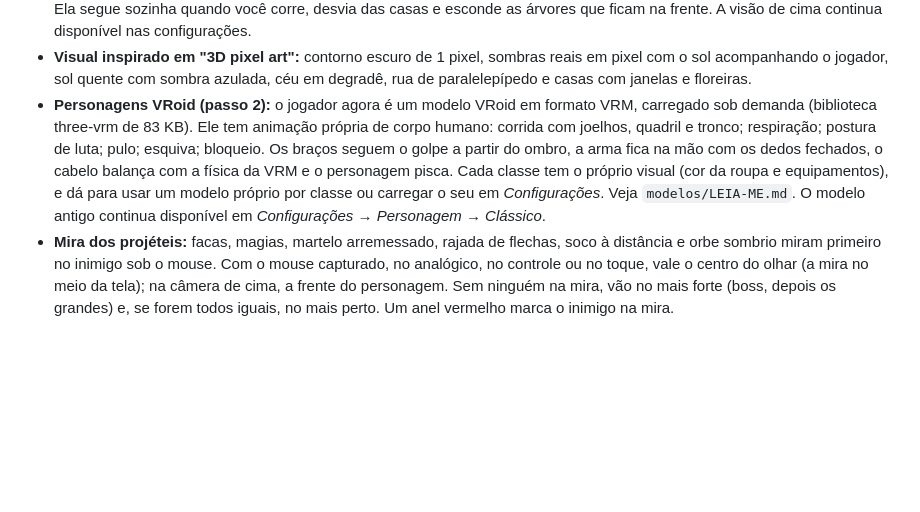
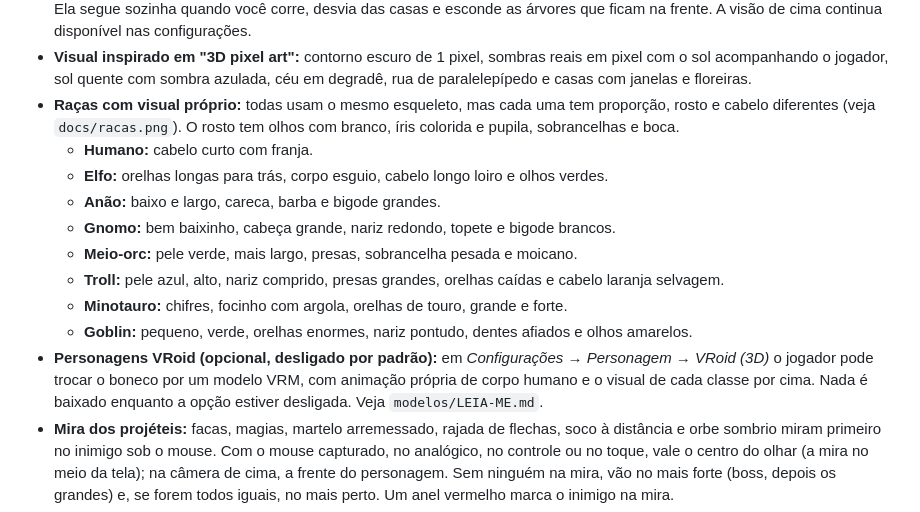
Before and after one commit to beuworf/Arena-de-honra-, a Markdown page: README.md, the part around the change. Rendered like a GitHub page; blank space fills up the shorter version.

```diff
--- a/README.md
+++ b/README.md
@@ -54,7 +54,16 @@ em **Configurações**.
 - **Animações dos inimigos:** o passo segue a velocidade real (parado, eles respiram) e os braços balançam ao contrário das pernas. Eles se inclinam ao correr, para trás ao preparar o golpe, e avançam o corpo ao bater. Ao apanhar, são empurrados para trás. Tontos, eles cambaleiam; arremessados, se debatem. Ao morrer, piscam, caem de costas, escurecem e afundam no chão.
 - **Câmera no ombro (estilo ação em 3ª pessoa):** a câmera fica atrás do ombro do personagem e o movimento é relativo a ela. Ela segue sozinha quando você corre, desvia das casas e esconde as árvores que ficam na frente. A visão de cima continua disponível nas configurações.
 - **Visual inspirado em "3D pixel art":** contorno escuro de 1 pixel, sombras reais em pixel com o sol acompanhando o jogador, sol quente com sombra azulada, céu em degradê, rua de paralelepípedo e casas com janelas e floreiras.
-- **Personagens VRoid (passo 2):** o jogador agora é um modelo VRoid em formato VRM, carregado sob demanda (biblioteca three-vrm de 83 KB). Ele tem animação própria de corpo humano: corrida com joelhos, quadril e tronco; respiração; postura de luta; pulo; esquiva; bloqueio. Os braços seguem o golpe a partir do ombro, a arma fica na mão com os dedos fechados, o cabelo balança com a física da VRM e o personagem pisca. Cada classe tem o próprio visual (cor da roupa e equipamentos), e dá para usar um modelo próprio por classe ou carregar o seu em *Configurações*. Veja `modelos/LEIA-ME.md`. O modelo antigo continua disponível em *Configurações → Personagem → Clássico*.
+- **Raças com visual próprio:** todas usam o mesmo esqueleto, mas cada uma tem proporção, rosto e cabelo diferentes (veja `docs/racas.png`). O rosto tem olhos com branco, íris colorida e pupila, sobrancelhas e boca.
+  - **Humano:** cabelo curto com franja.
+  - **Elfo:** orelhas longas para trás, corpo esguio, cabelo longo loiro e olhos verdes.
+  - **Anão:** baixo e largo, careca, barba e bigode grandes.
+  - **Gnomo:** bem baixinho, cabeça grande, nariz redondo, topete e bigode brancos.
+  - **Meio-orc:** pele verde, mais largo, presas, sobrancelha pesada e moicano.
+  - **Troll:** pele azul, alto, nariz comprido, presas grandes, orelhas caídas e cabelo laranja selvagem.
+  - **Minotauro:** chifres, focinho com argola, orelhas de touro, grande e forte.
+  - **Goblin:** pequeno, verde, orelhas enormes, nariz pontudo, dentes afiados e olhos amarelos.
+- **Personagens VRoid (opcional, desligado por padrão):** em *Configurações → Personagem → VRoid (3D)* o jogador pode trocar o boneco por um modelo VRM, com animação própria de corpo humano e o visual de cada classe por cima. Nada é baixado enquanto a opção estiver desligada. Veja `modelos/LEIA-ME.md`.
 - **Mira dos projéteis:** facas, magias, martelo arremessado, rajada de flechas, soco à distância e orbe sombrio miram primeiro no inimigo sob o mouse. Com o mouse capturado, no analógico, no controle ou no toque, vale o centro do olhar (a mira no meio da tela); na câmera de cima, a frente do personagem. Sem ninguém na mira, vão no mais forte (boss, depois os grandes) e, se forem todos iguais, no mais perto. Um anel vermelho marca o inimigo na mira.
 - **Celular:** botões no padrão do PPSSPP e editor de layout (posição, tamanho e transparência de cada botão), analógico de câmera, tela cheia na horizontal e aviso para girar o aparelho.
 - **Opções para deixar leve:** Sombras, Contorno, Efeitos de golpe, Grama e flores e Visual PS1 podem ser desligados. No celular as sombras já começam desligadas.
```
Also changed, not shown: docs/racas.png (added), 1 other file.
